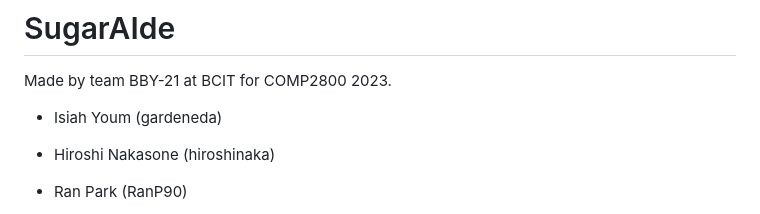
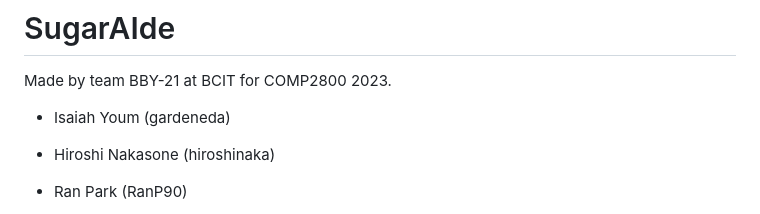
Before and after one commit to gardeneda/SugarAIde, a Markdown page: README.md, the part around the change. Drawn GitHub-style.

```diff
--- a/README.md
+++ b/README.md
@@ -1,7 +1,7 @@
 # SugarAIde
 Made by team BBY-21 at BCIT for COMP2800 2023.
 
-- Isiah Youm (gardeneda)
+- Isaiah Youm (gardeneda)
 
 - Hiroshi Nakasone (hiroshinaka)
 
```
